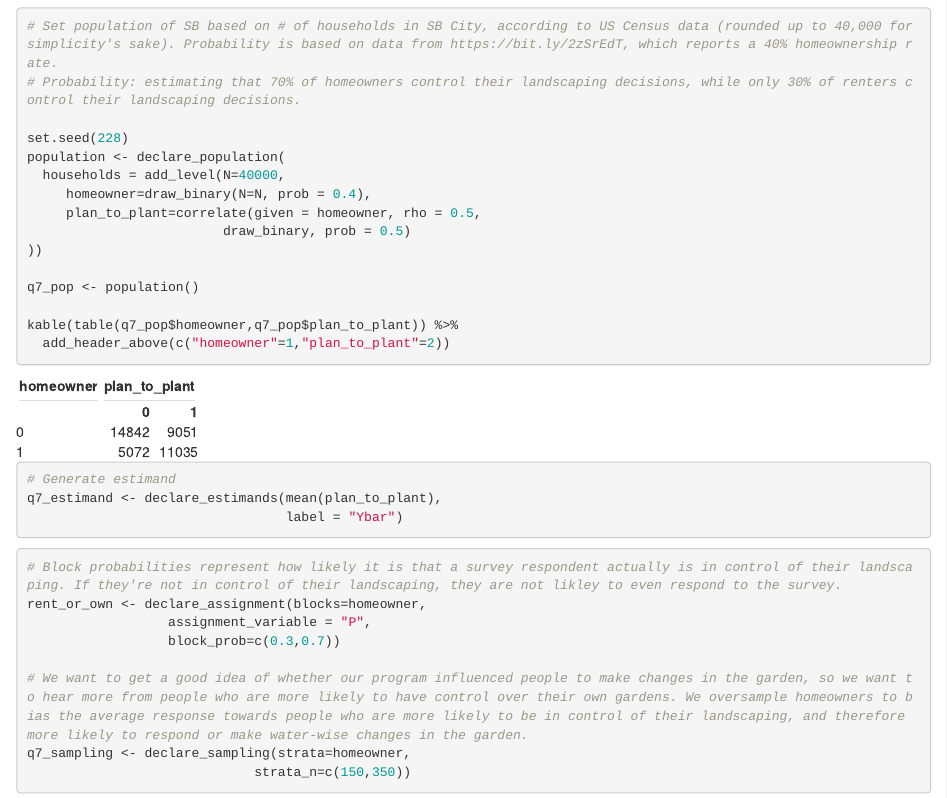
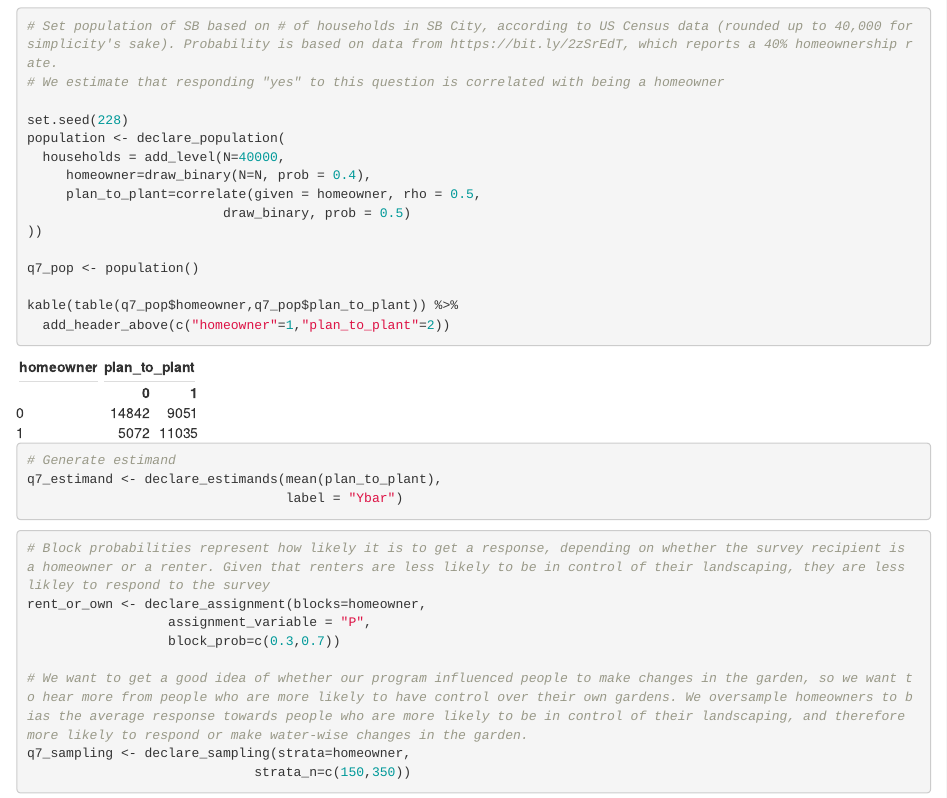
Before and after one commit to remyknox/practicum2_group10, an R Markdown document (ESM228_Practicum2_Keyles_Monper_Knox.Rmd): the page in a window 1100 px wide, from 5490 px down. The pictures show the output file ESM228_Practicum2_Keyles_Monper_Knox.html that the author committed with the source, opened offline.

Commit message:
Updated some code

````diff
--- a/ESM228_Practicum2_Keyles_Monper_Knox.Rmd
+++ b/ESM228_Practicum2_Keyles_Monper_Knox.Rmd
@@ -271,7 +271,7 @@ b) No/Don't know
 ```{r}
 
 # Set population of SB based on # of households in SB City, according to US Census data (rounded up to 40,000 for simplicity's sake). Probability is based on data from https://bit.ly/2zSrEdT, which reports a 40% homeownership rate.
-# Probability: estimating that 70% of homeowners control their landscaping decisions, while only 30% of renters control their landscaping decisions.
+# We estimate that responding "yes" to this question is correlated with being a homeowner
 
 set.seed(228)
 population <- declare_population(
@@ -293,7 +293,7 @@ q7_estimand <- declare_estimands(mean(plan_to_plant),
 
 ```{r declare-report}
 
-# Block probabilities represent how likely it is that a survey respondent actually is in control of their landscaping. If they're not in control of their landscaping, they are not likley to even respond to the survey.
+# Block probabilities represent how likely it is to get a response, depending on whether the survey recipient is a homeowner or a renter. Given that renters are less likely to be in control of their landscaping, they are less likley to respond to the survey
 rent_or_own <- declare_assignment(blocks=homeowner,
                   assignment_variable = "P",
                   block_prob=c(0.3,0.7))
````
Also changed, not shown: ESM228_Practicum2_Keyles_Monper_Knox.html.
